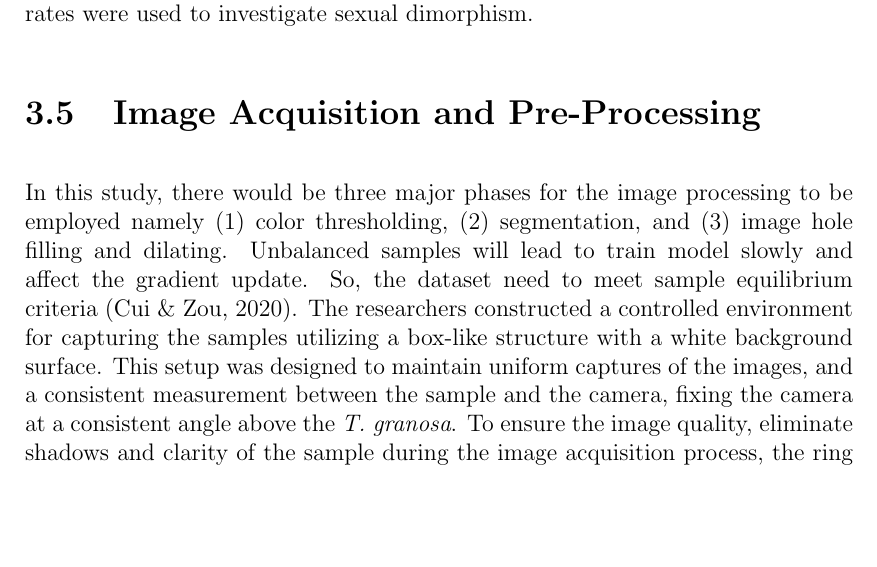
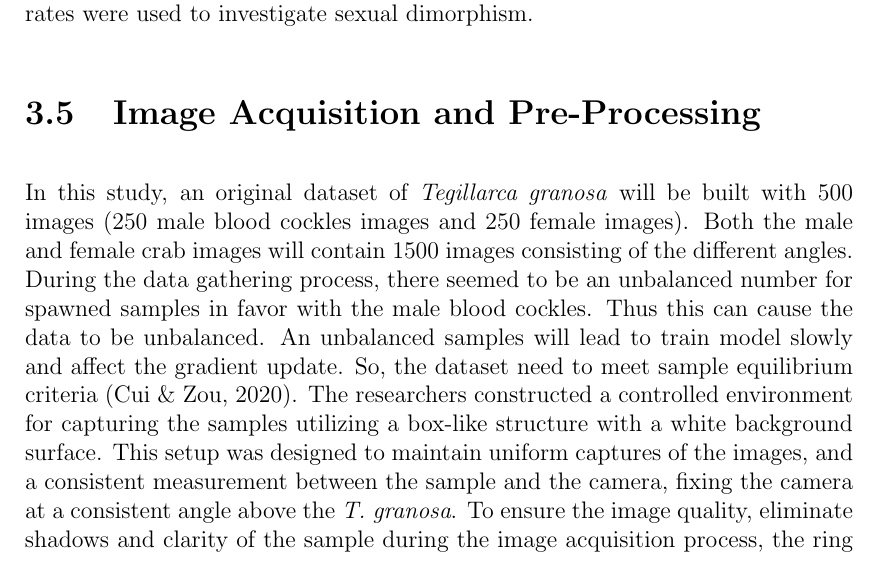
Before and after one commit to Geez-l/litoX, a LaTeX thesis (SP_Proposal_Defense_template/main.tex, which reads SP_Proposal_Defense_template/chapter_3.tex): part of page 30 of 44, cut so that both start at the same text, the shorter picture padded with empty space. Compiled offline with pdfLaTeX.

Commit message:
Update chapter_3.tex

```diff
--- a/SP_Proposal_Defense_template/chapter_3.tex
+++ b/SP_Proposal_Defense_template/chapter_3.tex
@@ -53,7 +53,7 @@ In this study, the researchers are going to measure the height, width, and lengt
 
 \section{Image Acquisition and Pre-Processing}
 \label{sec:imageprocess}
-In this study, there would be three major phases for the image processing to be employed namely (1) color thresholding, (2) segmentation, and (3) image hole filling and dilating. Unbalanced samples will lead to train model slowly and affect the gradient update. So, the dataset need to meet sample equilibrium criteria \cite{cui2020}. The researchers constructed a controlled environment for capturing the samples utilizing a box-like structure with a white background surface. This setup was designed to maintain uniform captures of the images, and a consistent measurement between the sample and the camera, fixing the camera at a consistent angle above the \textit{T. granosa}. To ensure the image quality, eliminate shadows and clarity of the sample during the image acquisition process, the ring light will be placed in front of the box and use a camera without flash. Google Pixel 3 XL is the smartphone that will be utilized with the following specifications: 2960 x 1440 for the resolution, 4,032 x 3,024 pixels (12.2 MP) for the dimensions, f/1.8 for the fstop, 28mm (wide), ½.55”, 1.4µm, dual pixel PDAF, OIS \cite{concepcion2023}
+In this study, an original dataset of \textit{Tegillarca granosa} will be built with 500 images (250 male blood cockles images and 250 female images). Both the male and female crab images will contain 1500 images consisting of the different angles. During the data gathering process, there seemed to be an unbalanced number for spawned samples in favor with the male blood cockles. Thus this can cause the data to be unbalanced. An unbalanced samples will lead to train model slowly and affect the gradient update. So, the dataset need to meet sample equilibrium criteria \cite{cui2020}. The researchers constructed a controlled environment for capturing the samples utilizing a box-like structure with a white background surface. This setup was designed to maintain uniform captures of the images, and a consistent measurement between the sample and the camera, fixing the camera at a consistent angle above the \textit{T. granosa}. To ensure the image quality, eliminate shadows and clarity of the sample during the image acquisition process, the ring light will be placed in front of the box and use a camera without flash. Google Pixel 3 XL is the smartphone that will be utilized with the following specifications: 2960 x 1440 for the resolution, 4,032 x 3,024 pixels (12.2 MP) for the dimensions, f/1.8 for the fstop, 28mm (wide), ½.55”, 1.4µm, dual pixel PDAF, OIS \cite{concepcion2023}
 
 \begin{figure}[!htbp]
 	\centering
```
